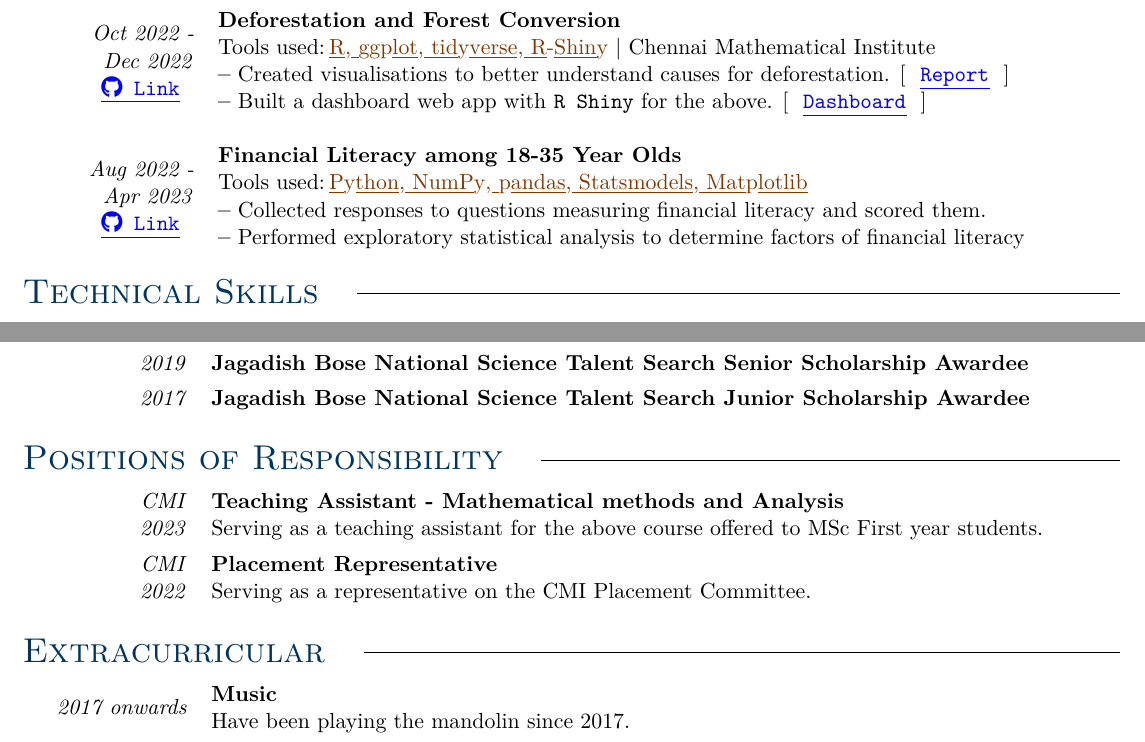
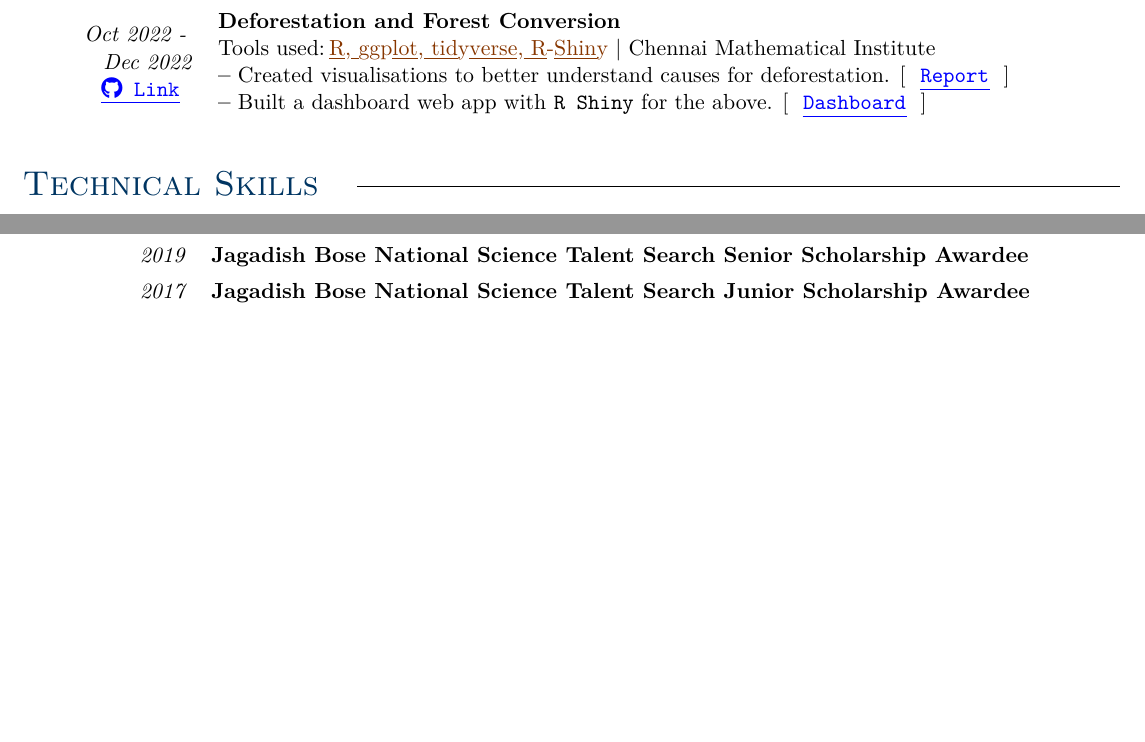
Before and after one commit to Roudranil/resume, a LaTeX CV (roudranil-resume.tex): two parts of page 2 of 2, joined at a grey line, cut so that both start at the same text, the shorter picture padded with empty space. Compiled offline with pdfLaTeX.

Commit message:
updated resume

```diff
--- a/roudranil-resume.tex
+++ b/roudranil-resume.tex
@@ -333,18 +368,18 @@
 	% \end{tabular}
 	% & \\[-2ex]
 	% % \rule{0pt}{1ex} \\
-        \multicolumn{1}{r}{
-            \begin{tabular}{@{}r@{}}
-                \textit{Aug 2022 - }\\
-                \textit{Apr 2023}\\
-                \link{\githubsymbol Link}{https://github.com/Roudranil/Financial-Literacy-project}
-            \end{tabular}} &
-        \begin{tabular}{@{}p{39em}@{}}
-            \textbf{Financial Literacy among 18-35 Year Olds}\\
-            Tools used:\textcolor{deeporange}{\hspace{-2.7mm}\myul{Python, NumPy, pandas, Statsmodels, Matplotlib}}\\
-            \textbf{--} Collected responses to questions measuring financial literacy and scored them.\\
-            \textbf{--} Performed exploratory statistical analysis to determine factors of financial literacy\\
-        \end{tabular}
+	% \multicolumn{1}{r}{
+	%     \begin{tabular}{@{}r@{}}
+	%         \textit{Aug 2022 - }\\
+	%         \textit{Apr 2023}\\
+	%         \link{\githubsymbol Link}{https://github.com/Roudranil/Financial-Literacy-project}
+	%     \end{tabular}} &
+	% \begin{tabular}{@{}p{39em}@{}}
+	%     \textbf{Financial Literacy among 18-35 Year Olds}\\
+	%     Tools used:\textcolor{deeporange}{\hspace{-2.7mm}\myul{Python, NumPy, pandas, Statsmodels, Matplotlib}}\\
+	%     \textbf{--} Collected responses to questions measuring financial literacy and scored them.\\
+	%     \textbf{--} Performed exploratory statistical analysis to determine factors of financial literacy\\
+	% \end{tabular}
 \end{longtable}
 % \par\noindent\rule{\textwidth}{0.4pt}\par
 %% WORK EXPERIENCE---------------------------------------------------
@@ -407,76 +442,76 @@
 \sechead{Awards and Achievements}\quad\xrfill[1ex]{.4pt}
 
 \begin{tabular}[H]{m{7em}p{42em}}
-        &   \\[-1ex]
+	&      \\[-1ex]
 	\multicolumn{1}{r}{\textit{2023}} &
 	\begin{tabular}{@{}p{39em}@{}}
 		\textbf{Reliance Foundation Postgraduate Scholarship Awardee}
-        \end{tabular} \\
-        & \\[-2ex]
+	\end{tabular}      \\
+	&      \\[-2ex]
 	\multicolumn{1}{r}{\textit{2019}} &
 	\begin{tabular}{@{}p{39em}@{}}
 		\textbf{INSPIRE Scholarship for Higher Education, Dept. of Science and Technology, Government of India}
-        \end{tabular} \\
-        & \\[-2ex]
-        \multicolumn{1}{r}{\textit{2019}} &  \begin{tabular}{@{}p{39em}@{}}\textbf{Jagadish Bose National Science Talent Search Senior Scholarship Awardee}\end{tabular} \\
-        & \\[-2ex]
-        \multicolumn{1}{r}{\textit{2017}} &  \begin{tabular}{@{}p{39em}@{}}\textbf{Jagadish Bose National Science Talent Search Junior Scholarship Awardee}\end{tabular}
+	\end{tabular}     \\
+	&      \\[-2ex]
+	\multicolumn{1}{r}{\textit{2019}} & \begin{tabular}{@{}p{39em}@{}}\textbf{Jagadish Bose National Science Talent Search Senior Scholarship Awardee}\end{tabular} \\
+	&      \\[-2ex]
+	\multicolumn{1}{r}{\textit{2017}} & \begin{tabular}{@{}p{39em}@{}}\textbf{Jagadish Bose National Science Talent Search Junior Scholarship Awardee}\end{tabular}
 \end{tabular}\\\\
 
 %% POS---------------------------------------------------
-    \sechead{Positions of Responsibility}\quad\xrfill[1ex]{.4pt}
+% \sechead{Positions of Responsibility}\quad\xrfill[1ex]{.4pt}
 
-    \begin{tabular}[H]{m{7em}l}
-        &   \\[-1ex]
-        \multicolumn{1}{r}{
-            \begin{tabular}{@{}r@{}}
-                \textit{CMI}\\
-                \textit{2023}
-            \end{tabular}
-        } &
-        \begin{tabular}{@{}p{39em}@{}}
-            \textbf{Teaching Assistant - Mathematical methods and Analysis}\\
-            Serving as a teaching assistant for the above course offered to MSc First year students.
-        \end{tabular}\\
-        & \\[-2ex]
-        \multicolumn{1}{r}{
-            \begin{tabular}{@{}r@{}}
-                \textit{CMI}\\
-                \textit{2022}
-            \end{tabular}
-        } &
-        \begin{tabular}{@{}l@{}}
-            \textbf{Placement Representative}\\
-            Serving as a representative on the CMI Placement Committee.
-        \end{tabular}\\
-        %& \\[-2ex]
-        %\multicolumn{1}{r}{
-        %    \begin{tabular}{@{}r@{}}
-        %        \textit{St. Xavier's College,}\\
-        %        \textit{Kolkata, 2021}
-        %    \end{tabular}
-        %}  &
-        %\begin{tabular}{@{}p{39em}@{}}
-            %\textbf{Director, Systems, Analytica 2021}\\
-            %Successfully served as the technical lead in the first online fest of the Department of \\Mathematics - Analytica 2021.
-        %\end{tabular}
-    \end{tabular}\\\\
+% \begin{tabular}[H]{m{7em}l}
+% 	&\\[-1ex]
+% 	\multicolumn{1}{r}{
+% 		\begin{tabular}{@{}r@{}}
+% 			\textit{CMI} \\
+% 			\textit{2023}
+% 		\end{tabular}
+% 	} &
+% 	\begin{tabular}{@{}p{39em}@{}}
+% 		\textbf{Teaching Assistant - Mathematical methods and Analysis} \\
+% 		Serving as a teaching assistant for the above course offered to MSc First year students.
+% 	\end{tabular} \\
+% 	&\\[-2ex]
+% 	\multicolumn{1}{r}{
+% 		\begin{tabular}{@{}r@{}}
+% 			\textit{CMI} \\
+% 			\textit{2022}
+% 		\end{tabular}
+% 	} &
+% 	\begin{tabular}{@{}l@{}}
+% 		\textbf{Placement Representative} \\
+% 		Serving as a representative on the CMI Placement Committee.
+% 	\end{tabular} \\
+% 	%& \\[-2ex]
+% 	%\multicolumn{1}{r}{
+% 	%    \begin{tabular}{@{}r@{}}
+% 	%        \textit{St. Xavier's College,}\\
+% 	%        \textit{Kolkata, 2021}
+% 	%    \end{tabular}
+% 	%}  &
+% 	%\begin{tabular}{@{}p{39em}@{}}
+% 	%\textbf{Director, Systems, Analytica 2021}\\
+% 	%Successfully served as the technical lead in the first online fest of the Department of \\Mathematics - Analytica 2021.
+% 	%\end{tabular}
+% \end{tabular}\\\\
 
 
 %% EXTRA---------------------------------------------------
-    \sechead{Extracurricular}\quad\xrfill[1ex]{.4pt}
+% \sechead{Extracurricular}\quad\xrfill[1ex]{.4pt}
 
-    \begin{tabular}[H]{m{7em}l}
-       &   \\[-1ex]
-       \multicolumn{1}{r}{
-           \begin{tabular}{@{}r@{}}
-               \textit{2017 onwards}
-           \end{tabular}
-       } &
-       \begin{tabular}{@{}l@{}}
-           \textbf{Music}\\
-           Have been playing the mandolin since 2017.
-       \end{tabular}\\
-    \end{tabular}
+% \begin{tabular}[H]{m{7em}l}
+%    &   \\[-1ex]
+%    \multicolumn{1}{r}{
+%        \begin{tabular}{@{}r@{}}
+%  \textit{2017 onwards}
+%        \end{tabular}
+%    } &
+%    \begin{tabular}{@{}l@{}}
+%        \textbf{Music}\\
+%        Have been playing the mandolin since 2017.
+%    \end{tabular}\\
+% \end{tabular}
 
 \end{document}
```
Also changed, not shown: roudranil-resume.pdf, roudranil-resume.tex (221 more changed lines). Lines whose indentation alone changed are shown as unchanged.
